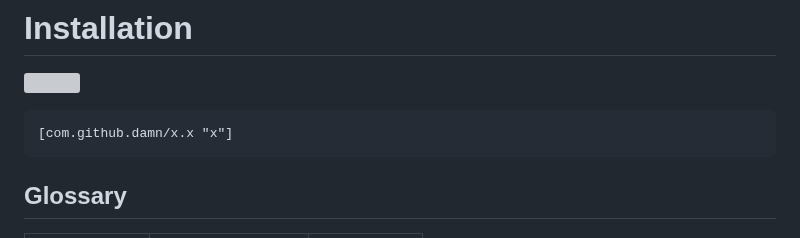
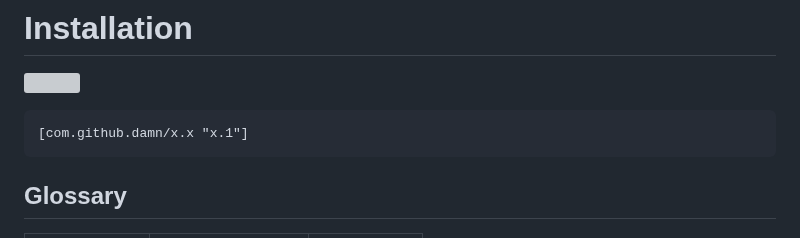
Before and after one commit to damn/core.component, a Markdown page: README.md, the part around the change. Rendered like a GitHub page; grey boxes are pictures that could not be loaded.

````diff
--- a/README.md
+++ b/README.md
@@ -22,7 +22,7 @@ x.x allows us to separate both functions with side effects and pure functions cl
 
 [![](https://jitpack.io/v/damn/x.x.svg)](https://jitpack.io/#damn/x.x)
 ```
-[com.github.damn/x.x "x"]
+[com.github.damn/x.x "x.1"]
 ```
 
 ## Glossary
````
